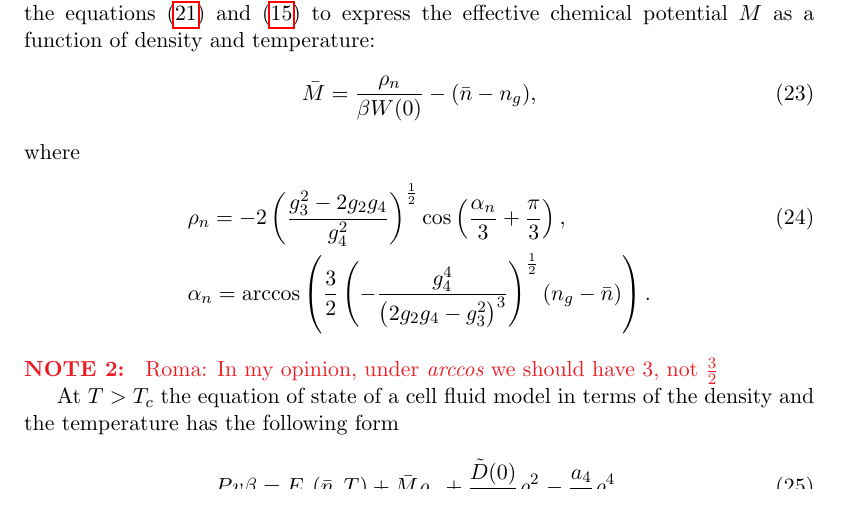
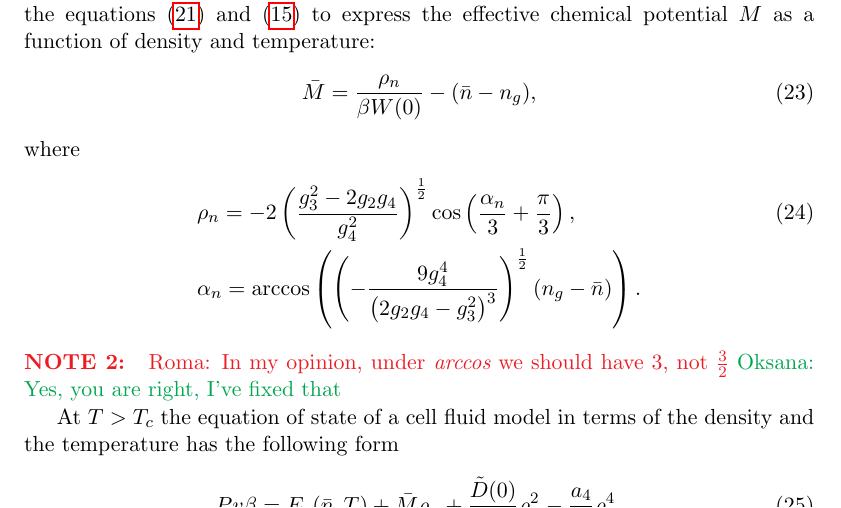
Before and after one commit to romanik-icmp/response-functions-for-morse-fluid, a LaTeX document (main_morse_response_functions.tex): part of page 5 of 15, cut so that both start at the same text. Compiled offline with pdfLaTeX.

Commit message:
yes, under arccos we should have 3, fixed that

```diff
--- a/main_morse_response_functions.tex
+++ b/main_morse_response_functions.tex
@@ -210,9 +210,9 @@
 	where
 	\begin{align} \label{eq:ro_nT}
 		 & \rho_{n} = - 2 \left(\frac{g_3^2 - 2g_2 g_4}{g_4^2} \right)^{\frac{1}{2}} \cos \left( \frac{\alpha_n}{3} + \frac{\pi}{3} \right), \\
-		 & \alpha_n = \arccos \left( \frac{3}{2} \left( - \frac{g_4^4}{\left( 2 g_2 g_4 - g_3^2\right)^3}\right)^{\frac{1}{2}} (n_g - \bar n)\right). \nonumber
+		 & \alpha_n = \arccos \left( \left( - \frac{9 g_4^4}{\left( 2 g_2 g_4 - g_3^2\right)^3}\right)^{\frac{1}{2}} (n_g - \bar n)\right). \nonumber
 	\end{align}
-	{\color{Red} {\bf{NOTE 2: }} Roma: In my opinion, under {\it{arccos}} we should have 3, not $\frac{3}{2}$}
+	{\color{Red} {\bf{NOTE 2: }} Roma: In my opinion, under {\it{arccos}} we should have 3, not $\frac{3}{2}$ \color{Green} Oksana: Yes, you are right, I've fixed that }
 
 	At $T>T_c$ the equation of state of a cell fluid model in terms of the density and the temperature has the following form
 	\begin{equation}\label{eq:eosNT}
```
